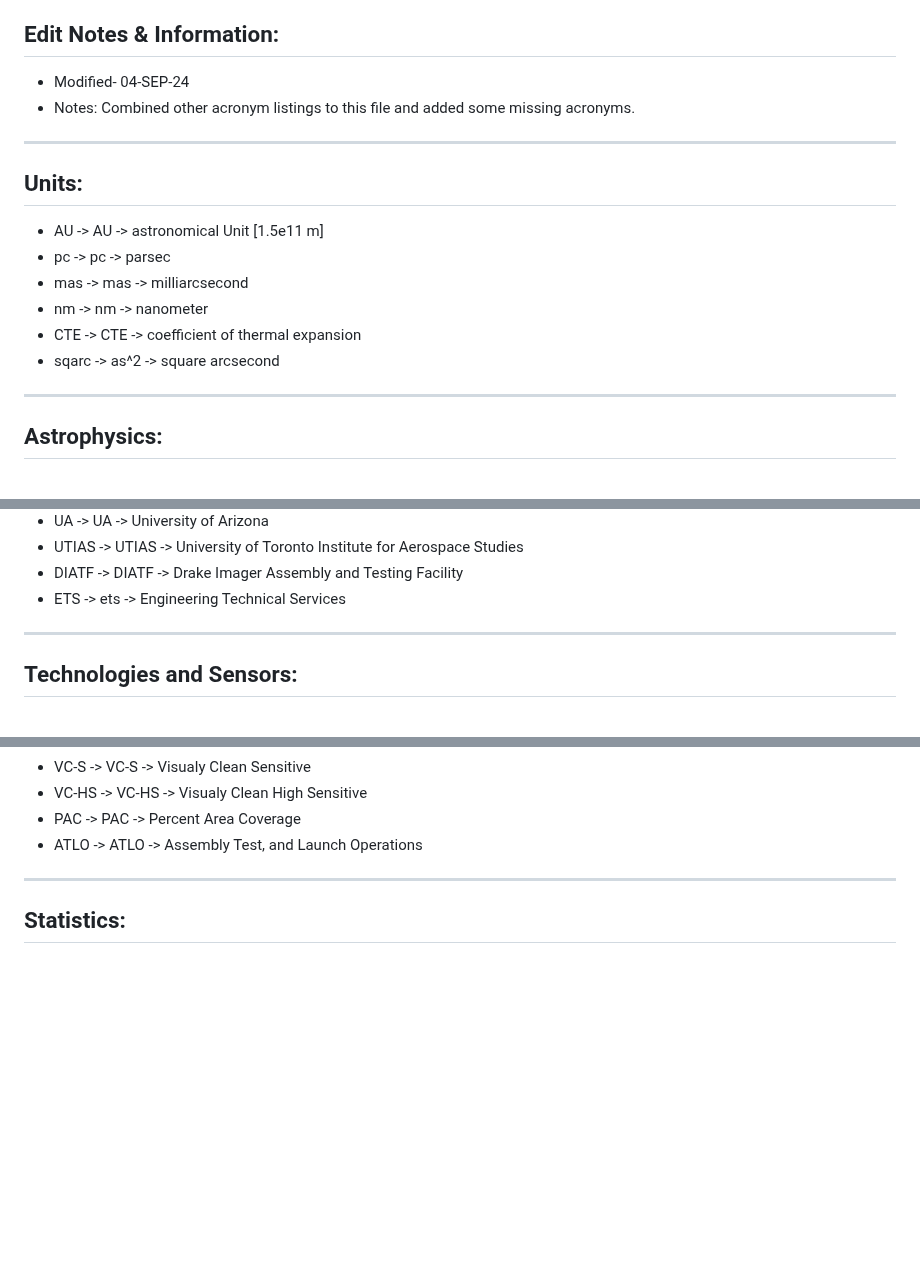
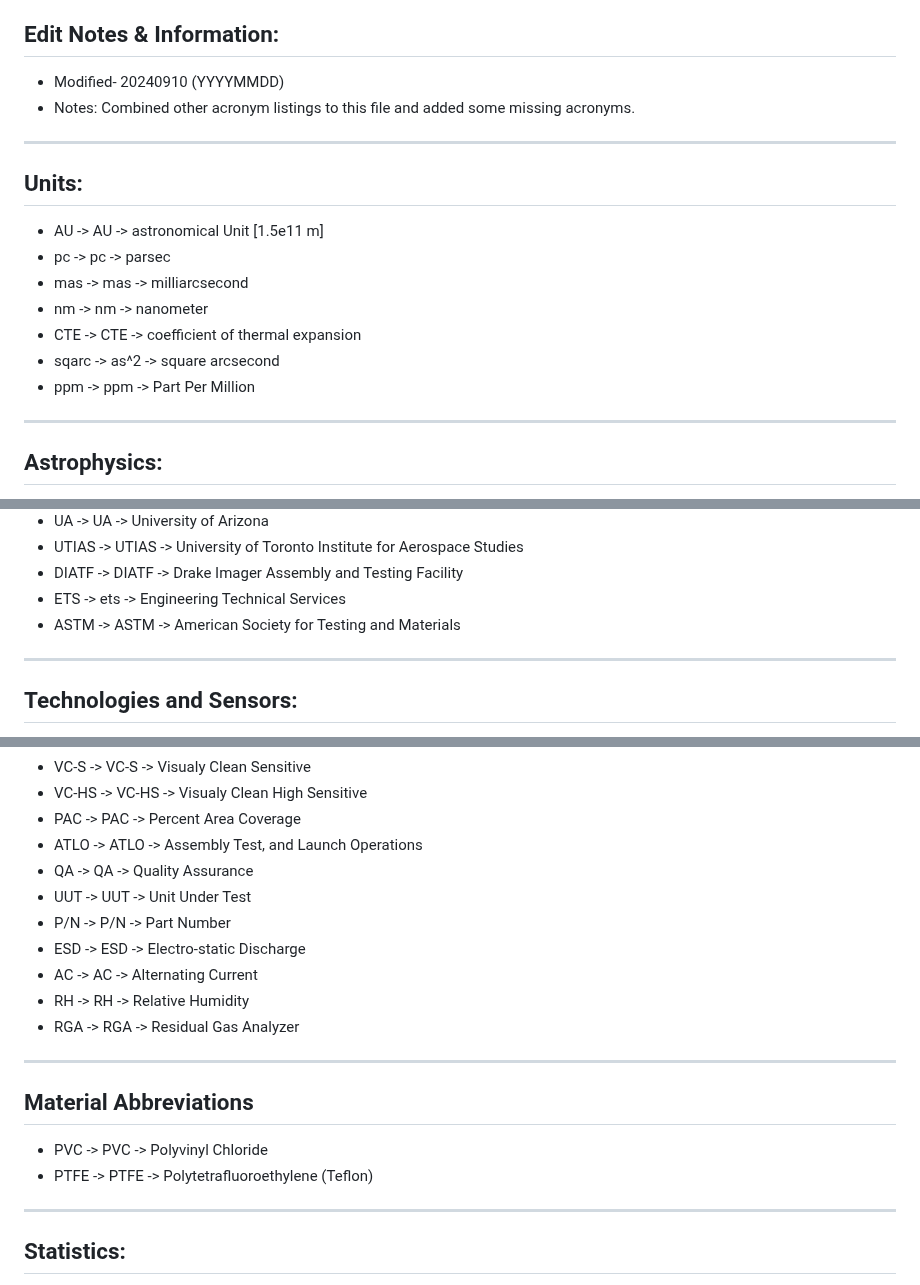
Before and after one commit to uasal/acronyms, a Markdown page: combined-acronyms.md, 3 parts joined by grey strips. Drawn GitHub-style; blank space fills up the shorter version.

Commit message:
update markdown acronyms

```diff
--- a/combined-acronyms.md
+++ b/combined-acronyms.md
@@ -3,7 +3,7 @@
 - Refer to the acronyms.tex file for making additional edits and updates to this sheet.
 
 ## Edit Notes & Information:
-- Modified- 04-SEP-24
+- Modified- 20240910 (YYYYMMDD)
 - Notes: Combined other acronym listings to this file and added some missing acronyms.
 
 ---------------------------------
@@ -16,6 +16,7 @@
 - nm -> nm -> nanometer
 - CTE -> CTE -> coefficient of thermal expansion
 - sqarc -> as^2 -> square arcsecond
+- ppm -> ppm -> Part Per Million
 
 ---------------------------------
 
@@ -47,6 +48,7 @@
 - UTIAS -> UTIAS -> University of Toronto Institute for Aerospace Studies
 - DIATF -> DIATF -> Drake Imager Assembly and Testing Facility
 - ETS -> ets -> Engineering Technical Services
+- ASTM -> ASTM -> American Society for Testing and Materials
 
 ---------------------------------
 
@@ -331,6 +331,20 @@
 - VC-HS -> VC-HS -> Visualy Clean High Sensitive
 - PAC -> PAC -> Percent Area Coverage
 - ATLO -> ATLO -> Assembly Test, and Launch Operations
+- QA -> QA -> Quality Assurance
+- UUT -> UUT -> Unit Under Test
+- P/N -> P/N -> Part Number
+- ESD -> ESD -> Electro-static Discharge
+- AC -> AC -> Alternating Current
+- RH -> RH -> Relative Humidity
+- RGA -> RGA -> Residual Gas Analyzer
+
+---------------------------------
+
+## Material Abbreviations
+
+- PVC -> PVC -> Polyvinyl Chloride
+- PTFE -> PTFE -> Polytetrafluoroethylene (Teflon)
 
 ---------------------------------
 
```
Also changed, not shown: other parts of combined-acronyms.md (+1 -2 lines), README.md (+18 -3 lines).
